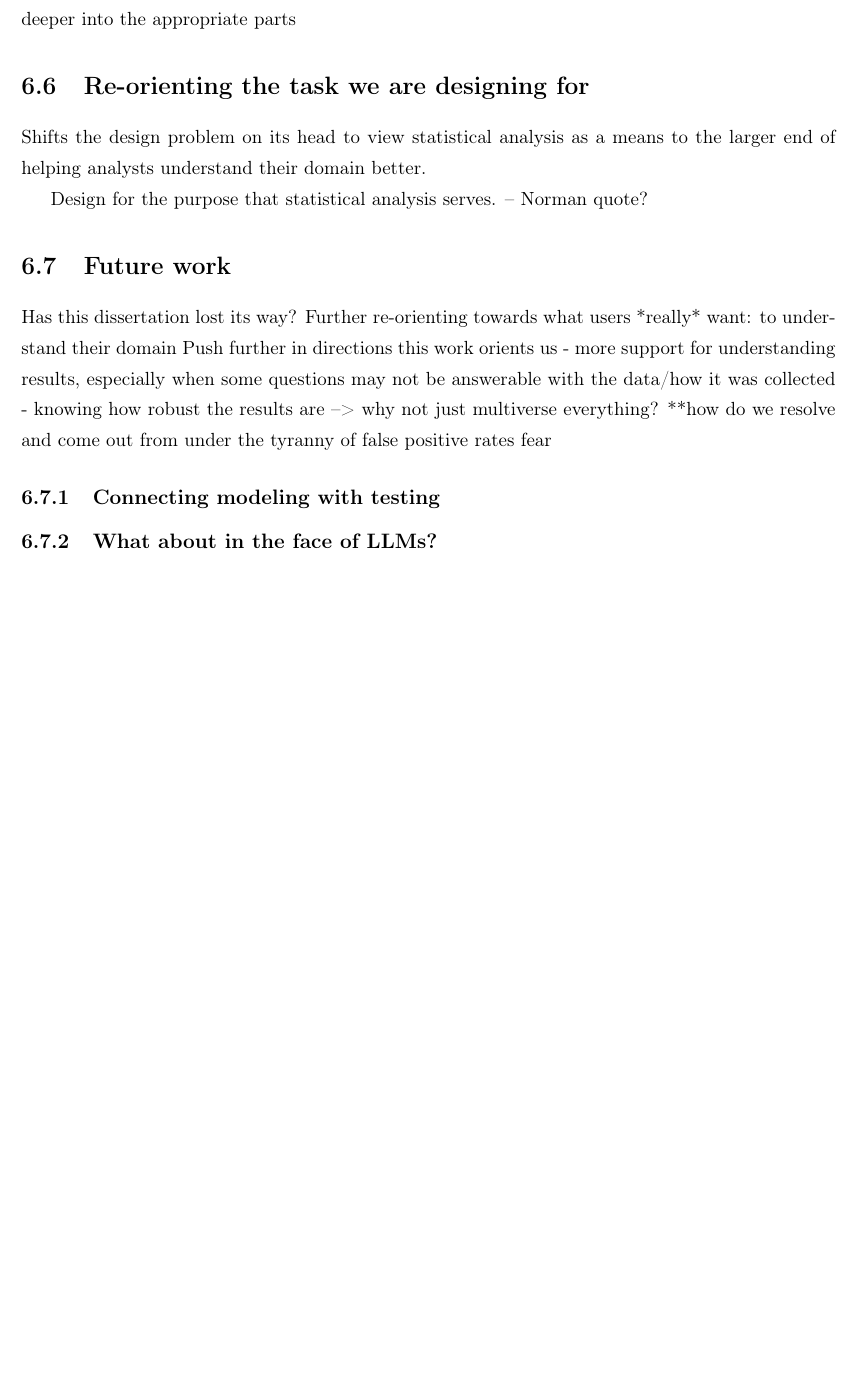
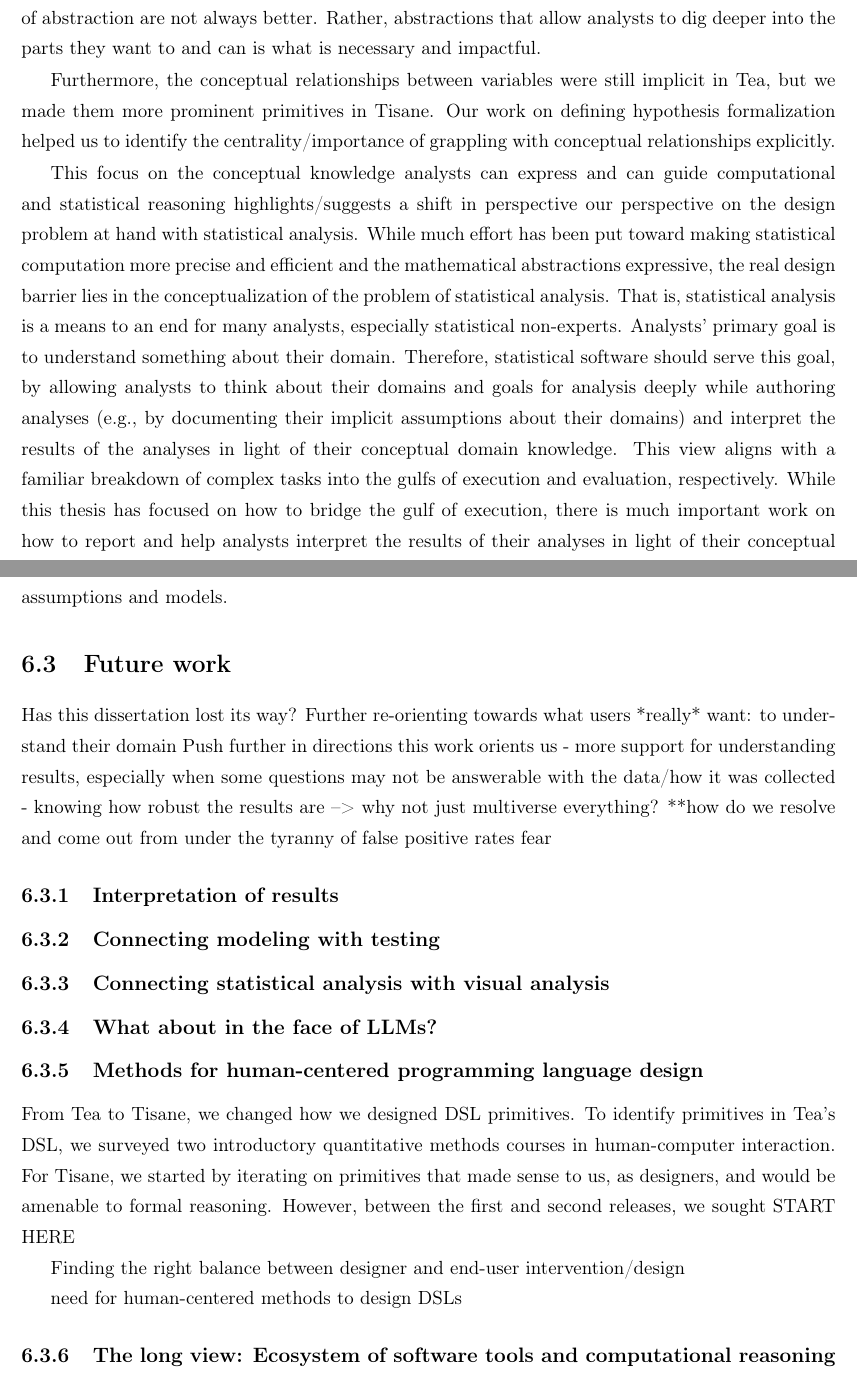
Before and after one commit to emjun/dissertation, a LaTeX thesis (dissertation.tex, which reads 10-conclusion.tex): part of page 94 of 97 before the commit and two parts of pages 94 and 95 of 99 after it, the two joined at a grey line, cut at the place of the change, the shorter picture padded with empty space. Compiled offline with pdfLaTeX.

Commit message:
Add to Conclusion chapter

```diff
--- a/10-conclusion.tex
+++ b/10-conclusion.tex
@@ -22,2 +65 @@ Finding: interactive disambiguation not just necessary for refinement and automa
 
-**Not just higher levels of abstraction but appropriate abstractions that allow analysts to dig deeper into the appropriate parts
@@ -25,9 +75,37 @@ Finding: interactive disambiguation not just necessary for refinement and automa
+high-level conceptual abstractions. Therefore, a key takeaway from this work is
+that higher levels of abstraction are not always better. Rather, abstractions
+that allow analysts to dig deeper into the parts they want to and can is what is
+necessary and impactful.
 
-\section{Re-orienting the task we are designing for}
-Shifts the design problem on its head to view statistical analysis as a means to
-the larger end of helping analysts understand their domain better.
+Furthermore, the conceptual relationships between variables were still implicit
+in Tea, but we made them more prominent primitives in Tisane. Our work on
+defining hypothesis formalization helped us to identify the
+centrality/importance of grappling with conceptual relationships explicitly.
 
-Design for the purpose that statistical analysis serves. -- Norman quote?
+% **Not just higher levels of abstraction but appropriate abstractions that allow analysts to dig deeper into the appropriate parts
+
+This focus on the conceptual knowledge analysts can express and can guide
+computational and statistical reasoning highlights/suggests a shift in
+perspective our perspective on the design problem at hand with statistical
+analysis. While much effort has been put toward making statistical computation
+more precise and efficient and the mathematical abstractions expressive, the
+real design barrier lies in the conceptualization of the problem of statistical
+analysis. That is, statistical analysis is a means to an end for many analysts,
+especially statistical non-experts. Analysts' primary goal is to understand
+something about their domain. Therefore, statistical software should serve this
+goal, by allowing analysts to think about their domains and goals for analysis
+deeply while authoring analyses (e.g., by documenting their implicit assumptions
+about their domains) and interpret the results of the analyses in light of their
+conceptual domain knowledge. This view aligns with a familiar breakdown of
+complex tasks into the gulfs of execution and evaluation, respectively. While
+this thesis has focused on how to bridge the gulf of execution, there is much
+important work on how to report and help analysts interpret the results of their
+analyses in light of their conceptual assumptions and models.
+
+% \section{Re-orienting the task we are designing for}
+% Shifts the design problem on its head to view statistical analysis as a means to
+% the larger end of helping analysts understand their domain better.
+% Design for the purpose that statistical analysis serves. -- Norman quote?
 
 \section{Future work}
 Has this dissertation lost its way? Further re-orienting towards what users *really* want: to understand their domain
@@ -36,6 +114,26 @@ Push further in directions this work orients us
 - knowing how robust the results are --> why not just multiverse everything?
 **how do we resolve and come out from under the tyranny of false positive rates fear
 
+\subsection{Interpretation of results}
+
 \subsection{Connecting modeling with testing}
 
+\subsection{Connecting statistical analysis with visual analysis}
+
 \subsection{What about in the face of LLMs?}
+
+\subsection{Methods for human-centered programming language design}
+From Tea to Tisane, we changed how we designed DSL primitives. To identify
+primitives in Tea's DSL, we surveyed two introductory quantitative methods
+courses in human-computer interaction. For Tisane, we started by iterating on
+primitives that made sense to us, as designers, and would be amenable to formal
+reasoning. However, between the first and second releases, we sought START HERE
+
+Finding the right balance between designer and end-user intervention/design
+
+need for human-centered methods to design DSLs
+
+\subsection{The long view: Ecosystem of software tools and computational reasoning throughout the data lifecycle}
+The long-view of this work...
+
+Mention LLMs as a technology to use here?
```
Also changed, not shown: 10-conclusion.tex (69 more changed lines), 7 other files.
